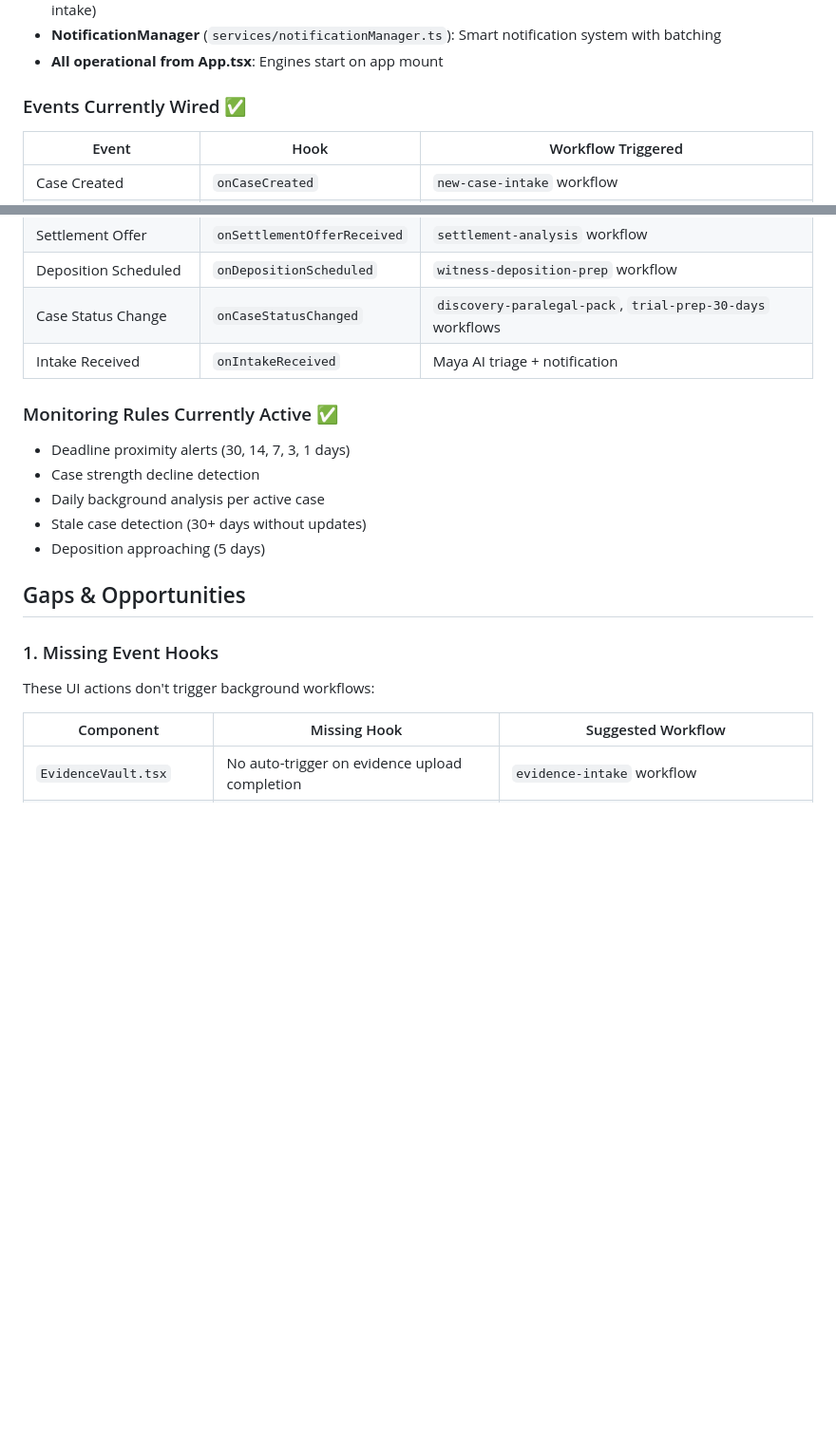
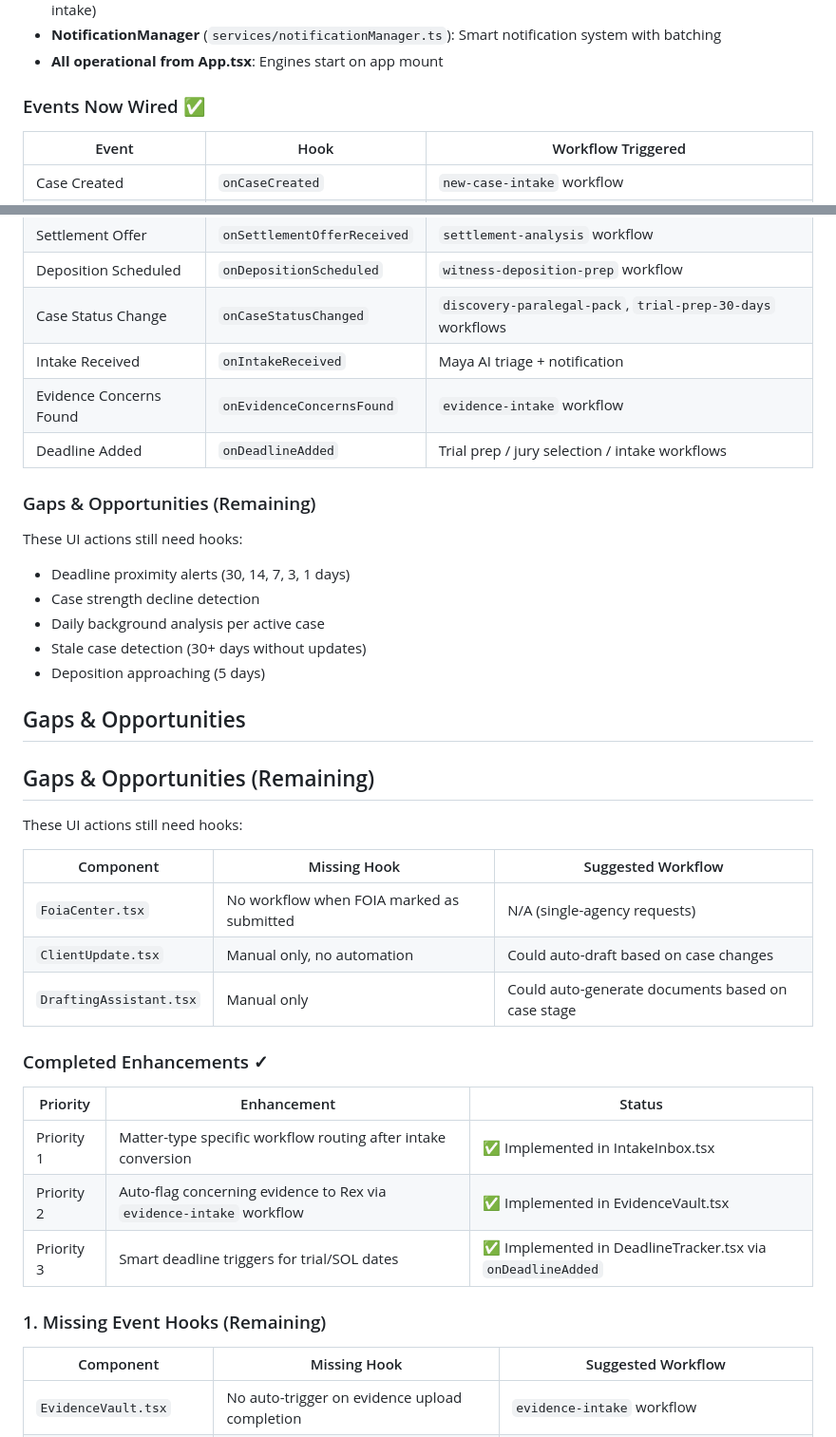
Before and after one commit to patriotnewsactivism/Casebuddy-AI-Law-Partner, a Markdown page: .kilo/plans/automation-wiring.md, 2 parts joined by grey strips. Shown at 95% size. Rendered like a GitHub page; blank space fills up the shorter version.

```diff
--- a/.kilo/plans/automation-wiring.md
+++ b/.kilo/plans/automation-wiring.md
@@ -13,7 +13,7 @@ The codebase has a robust foundation for AI-driven legal automation but several
 - **NotificationManager** (`services/notificationManager.ts`): Smart notification system with batching
 - **All operational from App.tsx**: Engines start on app mount
 
-### Events Currently Wired ✅
+### Events Now Wired ✅
 | Event | Hook | Workflow Triggered |
 |-------|------|-------------------|
 | Case Created | `onCaseCreated` | `new-case-intake` workflow |
@@ -23,8 +23,11 @@ The codebase has a robust foundation for AI-driven legal automation but several
 | Deposition Scheduled | `onDepositionScheduled` | `witness-deposition-prep` workflow |
 | Case Status Change | `onCaseStatusChanged` | `discovery-paralegal-pack`, `trial-prep-30-days` workflows |
 | Intake Received | `onIntakeReceived` | Maya AI triage + notification |
+| Evidence Concerns Found | `onEvidenceConcernsFound` | `evidence-intake` workflow |
+| Deadline Added | `onDeadlineAdded` | Trial prep / jury selection / intake workflows |
 
-### Monitoring Rules Currently Active ✅
+### Gaps & Opportunities (Remaining)
+These UI actions still need hooks:
 - Deadline proximity alerts (30, 14, 7, 3, 1 days)
 - Case strength decline detection
 - Daily background analysis per active case
@@ -33,8 +36,25 @@ The codebase has a robust foundation for AI-driven legal automation but several
 
 ## Gaps & Opportunities
 
-### 1. Missing Event Hooks
-These UI actions don't trigger background workflows:
+## Gaps & Opportunities (Remaining)
+
+These UI actions still need hooks:
+
+| Component | Missing Hook | Suggested Workflow |
+|-----------|--------------|------------------|
+| `FoiaCenter.tsx` | No workflow when FOIA marked as submitted | N/A (single-agency requests) |
+| `ClientUpdate.tsx` | Manual only, no automation | Could auto-draft based on case changes |
+| `DraftingAssistant.tsx` | Manual only | Could auto-generate documents based on case stage |
+
+### Completed Enhancements ✓
+
+| Priority | Enhancement | Status |
+|----------|-------------|--------|
+| Priority 1 | Matter-type specific workflow routing after intake conversion | ✅ Implemented in IntakeInbox.tsx |
+| Priority 2 | Auto-flag concerning evidence to Rex via `evidence-intake` workflow | ✅ Implemented in EvidenceVault.tsx |
+| Priority 3 | Smart deadline triggers for trial/SOL dates | ✅ Implemented in DeadlineTracker.tsx via `onDeadlineAdded` |
+
+### 1. Missing Event Hooks (Remaining)
 
 | Component | Missing Hook | Suggested Workflow |
 |-----------|--------------|------------------|
```
Also changed, not shown: other parts of .kilo/plans/automation-wiring.md (+21 -1 lines).
